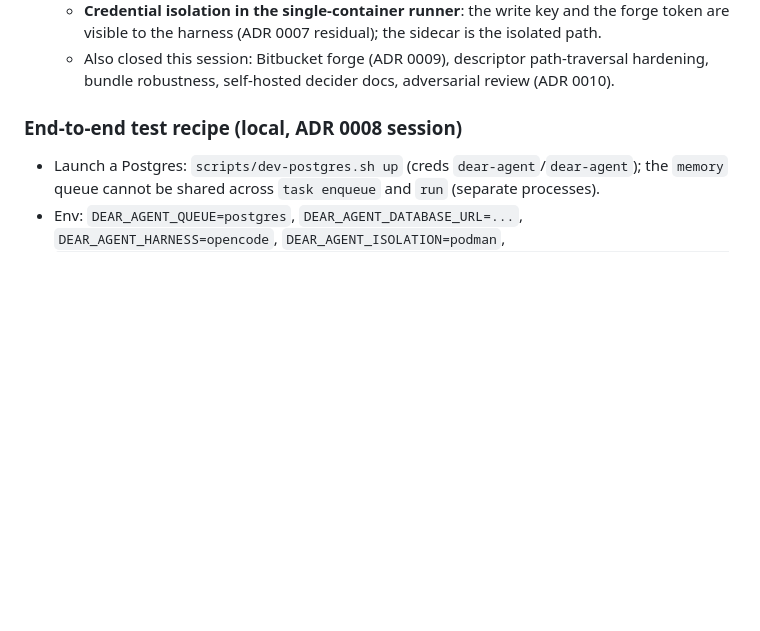
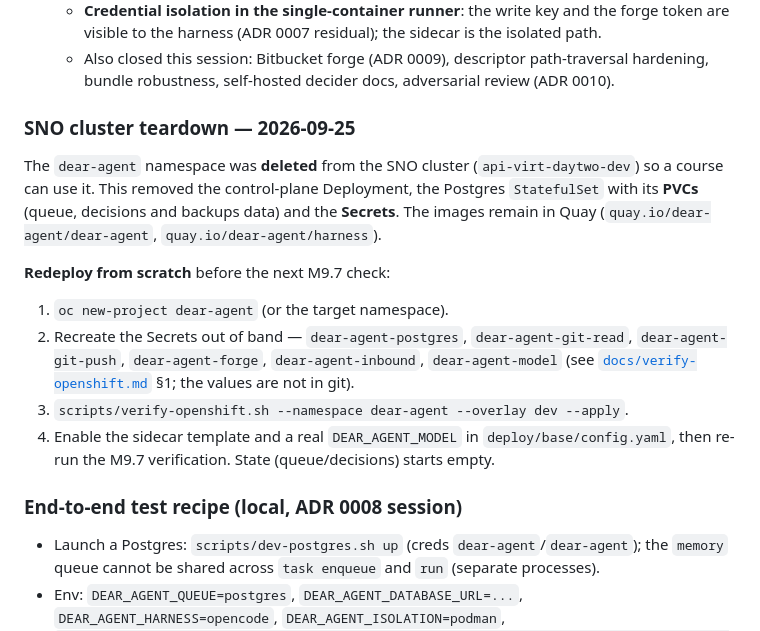
Before and after one commit to dearagent-dev/dear-agent, a Markdown page: TASKS.md, the part around the change. Rendered like a GitHub page; blank space fills up the shorter version.

Commit message:
docs: note the SNO teardown and the redeploy steps (#146)
The dear-agent namespace was deleted from the SNO cluster (PVCs and Secrets
included); the images remain in Quay. Record how to redeploy before the next
M9.7 check.

```diff
--- a/TASKS.md
+++ b/TASKS.md
@@ -47,6 +47,23 @@ repository moved to the **`dearagent-dev`** org; every reference to the old name
      are visible to the harness (ADR 0007 residual); the sidecar is the isolated path.
    - Also closed this session: Bitbucket forge (ADR 0009), descriptor path-traversal hardening,
      bundle robustness, self-hosted decider docs, adversarial review (ADR 0010).
+
+### SNO cluster teardown — 2026-09-25
+
+The `dear-agent` namespace was **deleted** from the SNO cluster (`api-virt-daytwo-dev`) so a
+course can use it. This removed the control-plane Deployment, the Postgres `StatefulSet` with
+its **PVCs** (queue, decisions and backups data) and the **Secrets**. The images remain in Quay
+(`quay.io/dear-agent/dear-agent`, `quay.io/dear-agent/harness`).
+
+**Redeploy from scratch** before the next M9.7 check:
+
+1. `oc new-project dear-agent` (or the target namespace).
+2. Recreate the Secrets out of band — `dear-agent-postgres`, `dear-agent-git-read`,
+   `dear-agent-git-push`, `dear-agent-forge`, `dear-agent-inbound`, `dear-agent-model`
+   (see [`docs/verify-openshift.md`](docs/verify-openshift.md) §1; the values are not in git).
+3. `scripts/verify-openshift.sh --namespace dear-agent --overlay dev --apply`.
+4. Enable the sidecar template and a real `DEAR_AGENT_MODEL` in `deploy/base/config.yaml`, then
+   re-run the M9.7 verification. State (queue/decisions) starts empty.
 
 ### End-to-end test recipe (local, ADR 0008 session)
 - Launch a Postgres: `scripts/dev-postgres.sh up` (creds `dear-agent`/`dear-agent`); the
```
